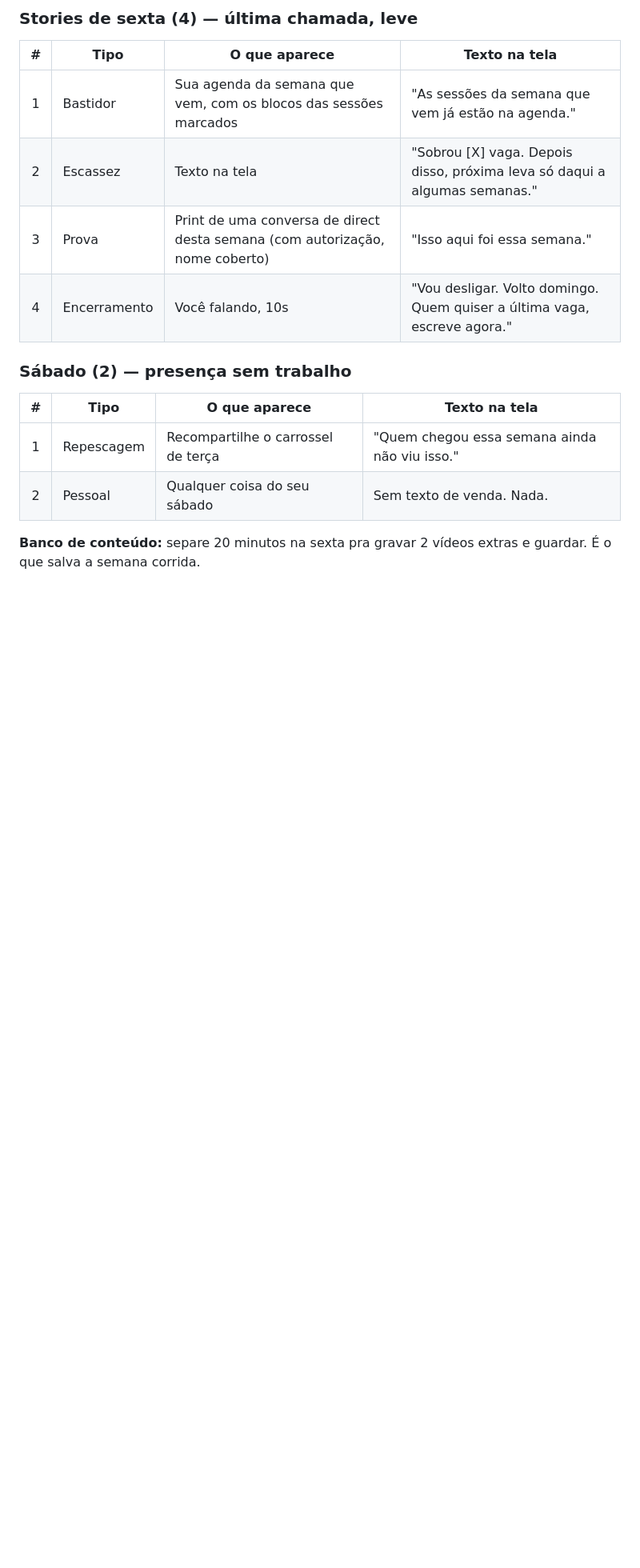
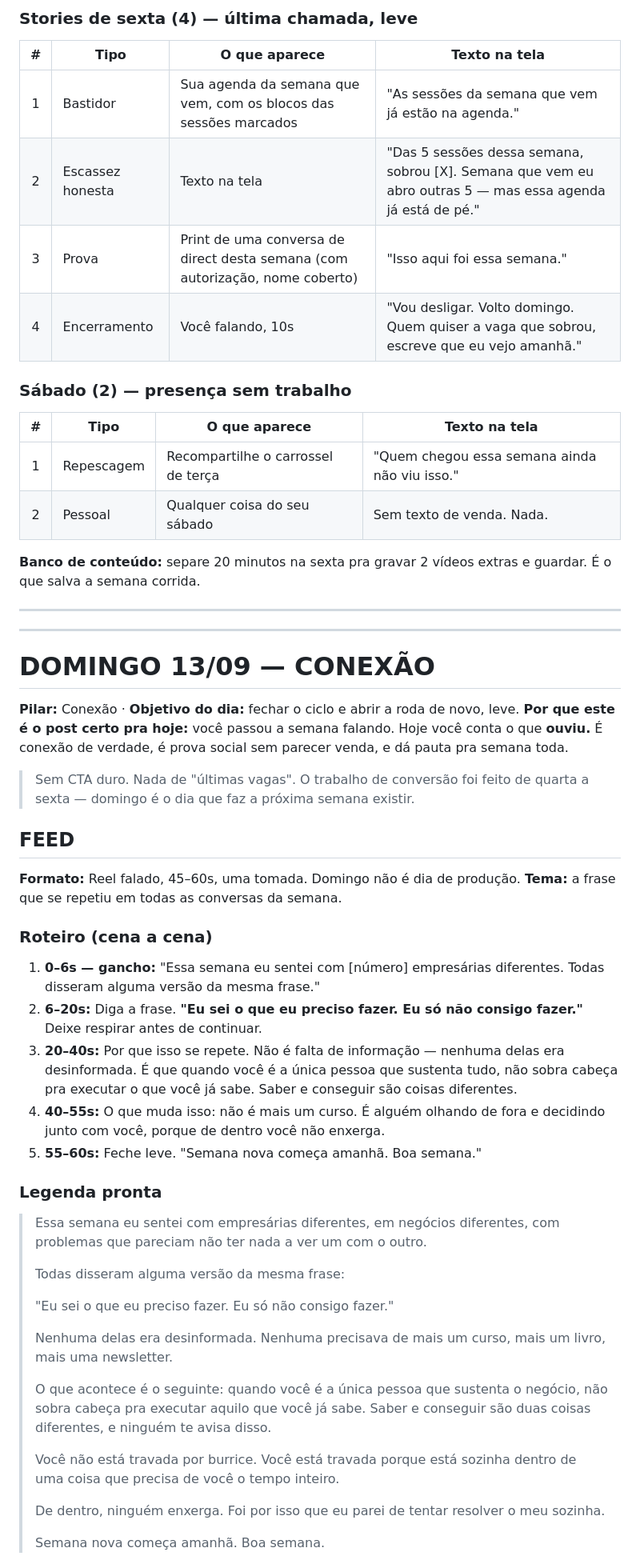
Before and after one commit to martinsscamila13-ui/claude, a Markdown page: conteudo/script-7-dias-06-a-12-set-2026.md, the part around one of its changes. Shown at 80% size. Rendered like a GitHub page; blank space fills up the shorter version.

```diff
--- a/conteudo/script-7-dias-06-a-12-set-2026.md
+++ b/conteudo/script-7-dias-06-a-12-set-2026.md
@@ -375,9 +379,9 @@ A incoerência aparece, e ela custa mais caro que o alcance que você perde.
 | # | Tipo | O que aparece | Texto na tela |
 |:-:|---|---|---|
 | 1 | Bastidor | Sua agenda da semana que vem, com os blocos das sessões marcados | "As sessões da semana que vem já estão na agenda." |
-| 2 | Escassez | Texto na tela | "Sobrou [X] vaga. Depois disso, próxima leva só daqui a algumas semanas." |
+| 2 | Escassez honesta | Texto na tela | "Das 5 sessões dessa semana, sobrou [X]. Semana que vem eu abro outras 5 — mas essa agenda já está de pé." |
 | 3 | Prova | Print de uma conversa de direct desta semana (com autorização, nome coberto) | "Isso aqui foi essa semana." |
-| 4 | Encerramento | Você falando, 10s | "Vou desligar. Volto domingo. Quem quiser a última vaga, escreve agora." |
+| 4 | Encerramento | Você falando, 10s | "Vou desligar. Volto domingo. Quem quiser a vaga que sobrou, escreve que eu vejo amanhã." |
 
 ### Sábado (2) — presença sem trabalho
 
@@ -388,3 +392,47 @@ A incoerência aparece, e ela custa mais caro que o alcance que você perde.
 
 **Banco de conteúdo:** separe 20 minutos na sexta pra gravar 2 vídeos extras e guardar.
 É o que salva a semana corrida.
+
+---
+---
+
+# DOMINGO 13/09 — CONEXÃO
+
+**Pilar:** Conexão · **Objetivo do dia:** fechar o ciclo e abrir a roda de novo, leve.
+**Por que este é o post certo pra hoje:** você passou a semana falando. Hoje você conta o que
+**ouviu.** É conexão de verdade, é prova social sem parecer venda, e dá pauta pra semana toda.
+
+> Sem CTA duro. Nada de "últimas vagas". O trabalho de conversão foi feito de quarta a sexta —
+> domingo é o dia que faz a próxima semana existir.
+
+## FEED
+
+**Formato:** Reel falado, 45–60s, uma tomada. Domingo não é dia de produção.
+**Tema:** a frase que se repetiu em todas as conversas da semana.
+
+### Roteiro (cena a cena)
+
+1. **0–6s — gancho:** "Essa semana eu sentei com [número] empresárias diferentes. Todas disseram alguma versão da mesma frase."
+2. **6–20s:** Diga a frase. **"Eu sei o que eu preciso fazer. Eu só não consigo fazer."** Deixe respirar antes de continuar.
+3. **20–40s:** Por que isso se repete. Não é falta de informação — nenhuma delas era desinformada. É que quando você é a única pessoa que sustenta tudo, não sobra cabeça pra executar o que você já sabe. Saber e conseguir são coisas diferentes.
+4. **40–55s:** O que muda isso: não é mais um curso. É alguém olhando de fora e decidindo junto com você, porque de dentro você não enxerga.
+5. **55–60s:** Feche leve. "Semana nova começa amanhã. Boa semana."
+
+### Legenda pronta
+
+> Essa semana eu sentei com empresárias diferentes, em negócios diferentes, com problemas que pareciam não ter nada a ver um com o outro.
+>
+> Todas disseram alguma versão da mesma frase:
+>
+> "Eu sei o que eu preciso fazer. Eu só não consigo fazer."
+>
+> Nenhuma delas era desinformada. Nenhuma precisava de mais um curso, mais um livro, mais uma newsletter.
+>
+> O que acontece é o seguinte: quando você é a única pessoa que sustenta o negócio, não sobra cabeça pra executar aquilo que você já sabe. Saber e conseguir são duas coisas diferentes, e ninguém te avisa disso.
+>
+> Você não está travada por burrice. Você está travada porque está sozinha dentro de uma coisa que precisa de você o tempo inteiro.
+>
+> De dentro, ninguém enxerga. Foi por isso que eu parei de tentar resolver o meu sozinha.
+>
+> Semana nova começa amanhã. Boa semana.
+
```
Also changed, not shown: other parts of conteudo/script-7-dias-06-a-12-set-2026.md (+29 -11 lines).
